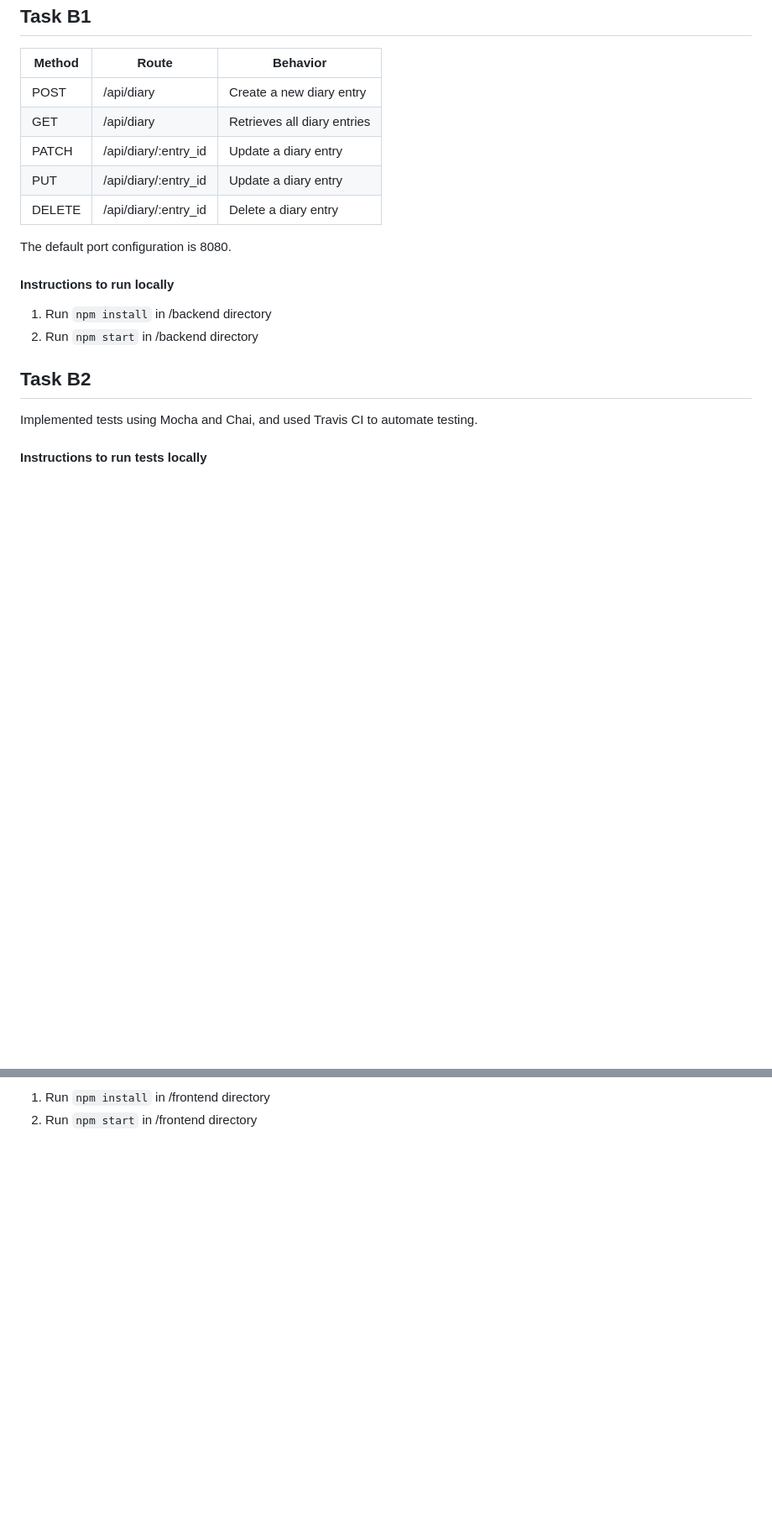
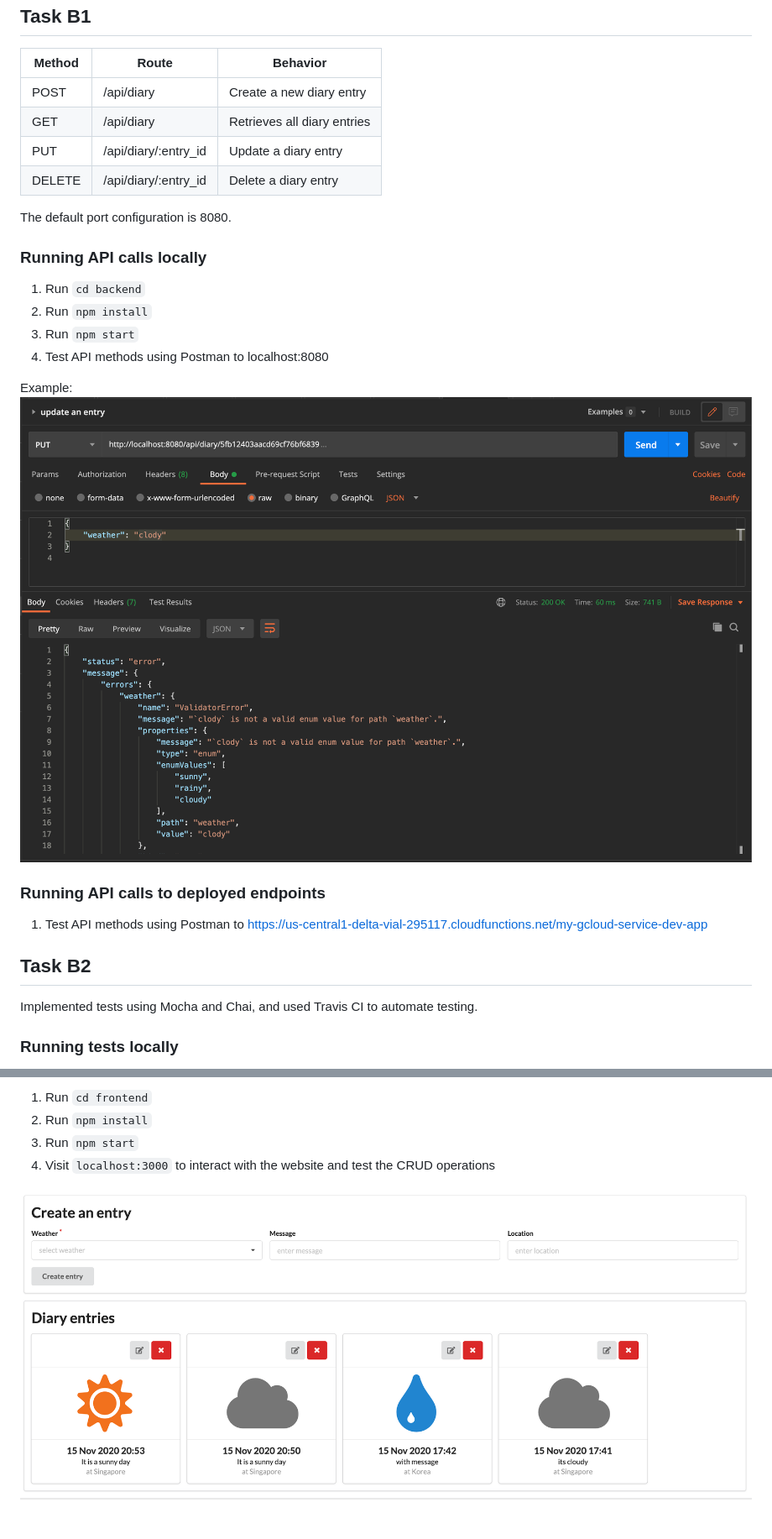
Before and after one commit to beatricetay/3219-assignment-b, a Markdown page: README.md, 2 parts joined by grey strips. Shown: that part at 84% size. Drawn GitHub-style; pictures changed too: pictures/frontend.png (added), pictures/postman.png (added); blank space fills up the shorter version.

```diff
--- a/README.md
+++ b/README.md
@@ -7,19 +7,28 @@ Method | Route | Behavior
 --- | --- | ---
 POST | /api/diary | Create a new diary entry
 GET | /api/diary | Retrieves all diary entries
-PATCH | /api/diary/:entry_id | Update a diary entry
 PUT | /api/diary/:entry_id | Update a diary entry
 DELETE | /api/diary/:entry_id | Delete a diary entry
 
 The default port configuration is 8080.
 
-<h4>Instructions to run locally</h4>
+<h3>Running API calls locally</h3>
 
-1. Run `npm install` in /backend directory
-2. Run `npm start` in /backend directory
+1. Run `cd backend`
+2. Run `npm install`
+3. Run `npm start`
+4. Test API methods using Postman to localhost:8080
+
+Example:
+![](./pictures/postman.png)
+
+<h3>Running API calls to deployed endpoints</h3>
+
+1. Test API methods using Postman to https://us-central1-delta-vial-295117.cloudfunctions.net/my-gcloud-service-dev-app
+
 
 <h2>Task B2</h2>
 Implemented tests using Mocha and Chai, and used Travis CI to automate testing.
 
-<h4>Instructions to run tests locally</h4>
+<h3>Running tests locally</h3>
 
@@ -38,3 +61,7 @@ Built frontend using React
 
-1. Run `npm install` in /frontend directory
-2. Run `npm start` in /frontend directory
+1. Run `cd frontend`
+2. Run `npm install`
+3. Run `npm start`
+4. Visit `localhost:3000` to interact with the website and test the CRUD operations
+
+![](./pictures/frontend.png)
```
Also changed, not shown: other parts of README.md (+18 -4 lines), pictures/deploy.png (added), pictures/test.png (added), 2 other files.
